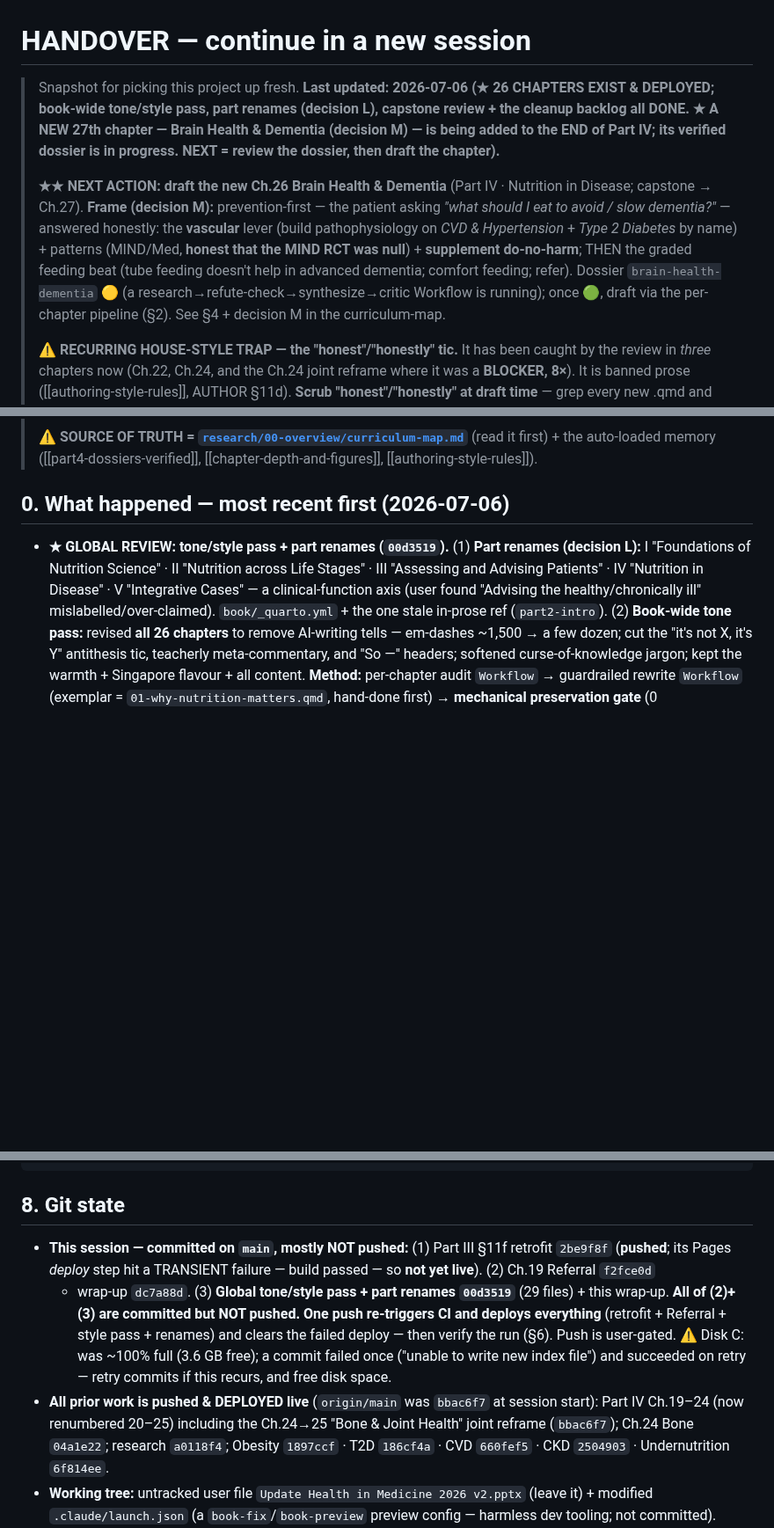
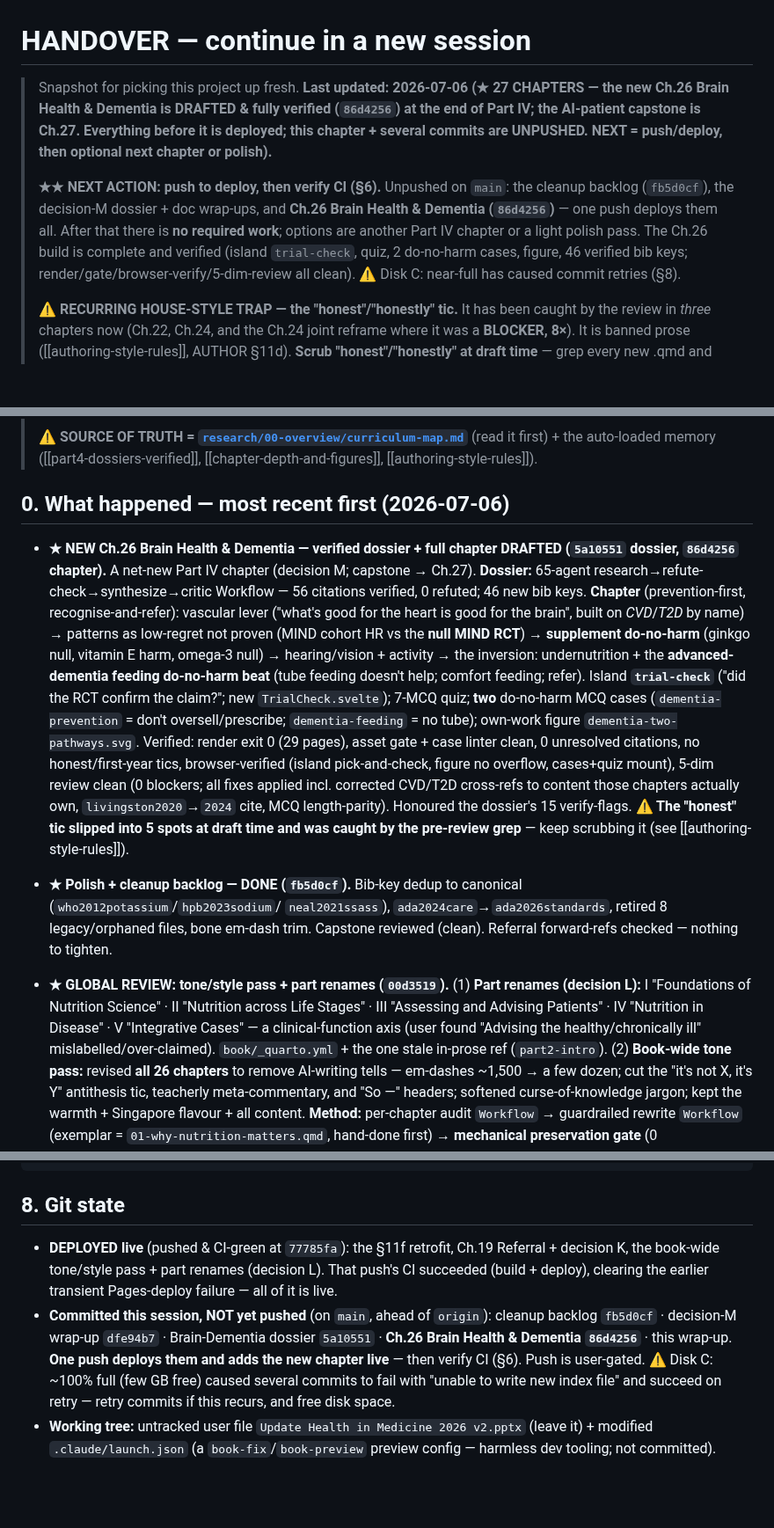
Before and after one commit to nusmedicine/nutrition, a Markdown page: HANDOVER.md, 3 parts joined by grey strips. Shown at 88% size. Rendered like a GitHub page; blank space fills up the shorter version.

Commit message:
Session wrap-up: Ch.26 Brain Health & Dementia drafted — refresh HANDOVER + curriculum-map
Mark the new Brain Health & Dementia chapter DRAFTED & verified (86d4256) at
the end of Part IV (Ch.26; capstone → Ch.27); book now has 27 chapters. Spine
table + banners + git state updated. Memory auto-persisted.

Co-Authored-By: Claude Opus 4.8 <noreply@anthropic.com>

```diff
--- a/HANDOVER.md
+++ b/HANDOVER.md
@@ -1,17 +1,15 @@
 # HANDOVER — continue in a new session
 
-> Snapshot for picking this project up fresh. **Last updated: 2026-07-06 (★ 26 CHAPTERS EXIST & DEPLOYED;
-> book-wide tone/style pass, part renames (decision L), capstone review + the cleanup backlog all DONE. ★ A NEW
-> 27th chapter — Brain Health & Dementia (decision M) — is being added to the END of Part IV; its verified dossier
-> is in progress. NEXT = review the dossier, then draft the chapter).**
+> Snapshot for picking this project up fresh. **Last updated: 2026-07-06 (★ 27 CHAPTERS — the new Ch.26 Brain
+> Health & Dementia is DRAFTED & fully verified (`86d4256`) at the end of Part IV; the AI-patient capstone is
+> Ch.27. Everything before it is deployed; this chapter + several commits are UNPUSHED. NEXT = push/deploy, then
+> optional next chapter or polish).**
 >
-> **★★ NEXT ACTION: draft the new Ch.26 Brain Health & Dementia** (Part IV · Nutrition in Disease; capstone → Ch.27).
-> **Frame (decision M):** prevention-first — the patient asking *"what should I eat to avoid / slow dementia?"* —
-> answered honestly: the **vascular** lever (build pathophysiology on *CVD & Hypertension* + *Type 2 Diabetes* by
-> name) + patterns (MIND/Med, **honest that the MIND RCT was null**) + **supplement do-no-harm**; THEN the graded
-> feeding beat (tube feeding doesn't help in advanced dementia; comfort feeding; refer). Dossier
-> `brain-health-dementia` 🟡 (a research→refute-check→synthesize→critic Workflow is running); once 🟢, draft via the
-> per-chapter pipeline (§2). See §4 + decision M in the curriculum-map.
+> **★★ NEXT ACTION: push to deploy, then verify CI (§6).** Unpushed on `main`: the cleanup backlog (`fb5d0cf`),
+> the decision-M dossier + doc wrap-ups, and **Ch.26 Brain Health & Dementia (`86d4256`)** — one push deploys them
+> all. After that there is **no required work**; options are another Part IV chapter or a light polish pass. The
+> Ch.26 build is complete and verified (island `trial-check`, quiz, 2 do-no-harm cases, figure, 46 verified bib
+> keys; render/gate/browser-verify/5-dim-review all clean). ⚠ Disk C: near-full has caused commit retries (§8).
 >
 > **⚠ RECURRING HOUSE-STYLE TRAP — the "honest"/"honestly" tic.** It has been caught by the review in *three*
 > chapters now (Ch.22, Ch.24, and the Ch.24 joint reframe where it was a **BLOCKER, 8×**). It is banned prose
@@ -30,6 +28,25 @@
 > [[authoring-style-rules]]).
 
 ## 0. What happened — most recent first (2026-07-06)
+
+- **★ NEW Ch.26 Brain Health & Dementia — verified dossier + full chapter DRAFTED (`5a10551` dossier, `86d4256`
+  chapter).** A net-new Part IV chapter (decision M; capstone → Ch.27). **Dossier:** 65-agent
+  research→refute-check→synthesize→critic Workflow — 56 citations verified, 0 refuted; 46 new bib keys.
+  **Chapter** (prevention-first, recognise-and-refer): vascular lever ("what's good for the heart is good for the
+  brain", built on *CVD*/*T2D* by name) → patterns as low-regret not proven (MIND cohort HR vs the **null MIND
+  RCT**) → **supplement do-no-harm** (ginkgo null, vitamin E harm, omega-3 null) → hearing/vision + activity → the
+  inversion: undernutrition + the **advanced-dementia feeding do-no-harm beat** (tube feeding doesn't help; comfort
+  feeding; refer). Island **`trial-check`** ("did the RCT confirm the claim?"; new `TrialCheck.svelte`); 7-MCQ quiz;
+  **two** do-no-harm MCQ cases (`dementia-prevention` = don't oversell/prescribe; `dementia-feeding` = no tube);
+  own-work figure `dementia-two-pathways.svg`. Verified: render exit 0 (29 pages), asset gate + case linter clean,
+  0 unresolved citations, no honest/first-year tics, browser-verified (island pick-and-check, figure no overflow,
+  cases+quiz mount), 5-dim review clean (0 blockers; all fixes applied incl. corrected CVD/T2D cross-refs to
+  content those chapters actually own, `livingston2020`→`2024` cite, MCQ length-parity). Honoured the dossier's 15
+  verify-flags. **⚠ The "honest" tic slipped into 5 spots at draft time and was caught by the pre-review grep** —
+  keep scrubbing it (see [[authoring-style-rules]]).
+- **★ Polish + cleanup backlog — DONE (`fb5d0cf`).** Bib-key dedup to canonical (`who2012potassium`/`hpb2023sodium`/
+  `neal2021ssass`), `ada2024care`→`ada2026standards`, retired 8 legacy/orphaned files, bone em-dash trim. Capstone
+  reviewed (clean). Referral forward-refs checked — nothing to tighten.
 
 - **★ GLOBAL REVIEW: tone/style pass + part renames (`00d3519`).** (1) **Part renames (decision L):** I "Foundations
   of Nutrition Science" · II "Nutrition across Life Stages" · III "Assessing and Advising Patients" · IV "Nutrition
@@ -280,16 +297,14 @@ research/
 
 ## 8. Git state
 
-- **This session — committed on `main`, mostly NOT pushed:** (1) Part III §11f retrofit `2be9f8f` (**pushed**; its
-  Pages *deploy* step hit a TRANSIENT failure — build passed — so **not yet live**). (2) Ch.19 Referral `f2fce0d`
-  + wrap-up `dc7a88d`. (3) **Global tone/style pass + part renames `00d3519`** (29 files) + this wrap-up.
-  **All of (2)+(3) are committed but NOT pushed.** **One push re-triggers CI and deploys everything** (retrofit +
-  Referral + style pass + renames) and clears the failed deploy — then verify the run (§6). Push is user-gated.
-  ⚠ Disk C: was ~100% full (3.6 GB free); a commit failed once ("unable to write new index file") and succeeded on
-  retry — retry commits if this recurs, and free disk space.
-- **All prior work is pushed & DEPLOYED live** (`origin/main` was `bbac6f7` at session start): Part IV Ch.19–24
-  (now renumbered 20–25) including the Ch.24→25 "Bone & Joint Health" joint reframe (`bbac6f7`); Ch.24 Bone
-  `04a1e22`; research `a0118f4`; Obesity `1897ccf` · T2D `186cf4a` · CVD `660fef5` · CKD `2504903` · Undernutrition `6f814ee`.
+- **DEPLOYED live** (pushed & CI-green at `77785fa`): the §11f retrofit, Ch.19 Referral + decision K, the book-wide
+  tone/style pass + part renames (decision L). That push's CI succeeded (build + deploy), clearing the earlier
+  transient Pages-deploy failure — all of it is live.
+- **Committed this session, NOT yet pushed** (on `main`, ahead of `origin`): cleanup backlog `fb5d0cf` · decision-M
+  wrap-up `dfe94b7` · Brain-Dementia dossier `5a10551` · **Ch.26 Brain Health & Dementia `86d4256`** · this wrap-up.
+  **One push deploys them and adds the new chapter live** — then verify CI (§6). Push is user-gated.
+  ⚠ Disk C: ~100% full (few GB free) caused several commits to fail with "unable to write new index file" and
+  succeed on retry — retry commits if this recurs, and free disk space.
 - **Working tree:** untracked user file `Update Health in Medicine 2026 v2.pptx` (leave it) + modified
   `.claude/launch.json` (a `book-fix`/`book-preview` preview config — harmless dev tooling; not committed).
 - Identity: `Kenneth Ban Hon Kim <kennethban@gmail.com>`. `book/_book/` and `book/assets/components.js` are
```
Also changed, not shown: other parts of HANDOVER.md (+1 -1 lines), research/00-overview/curriculum-map.md (+4 -4 lines).
